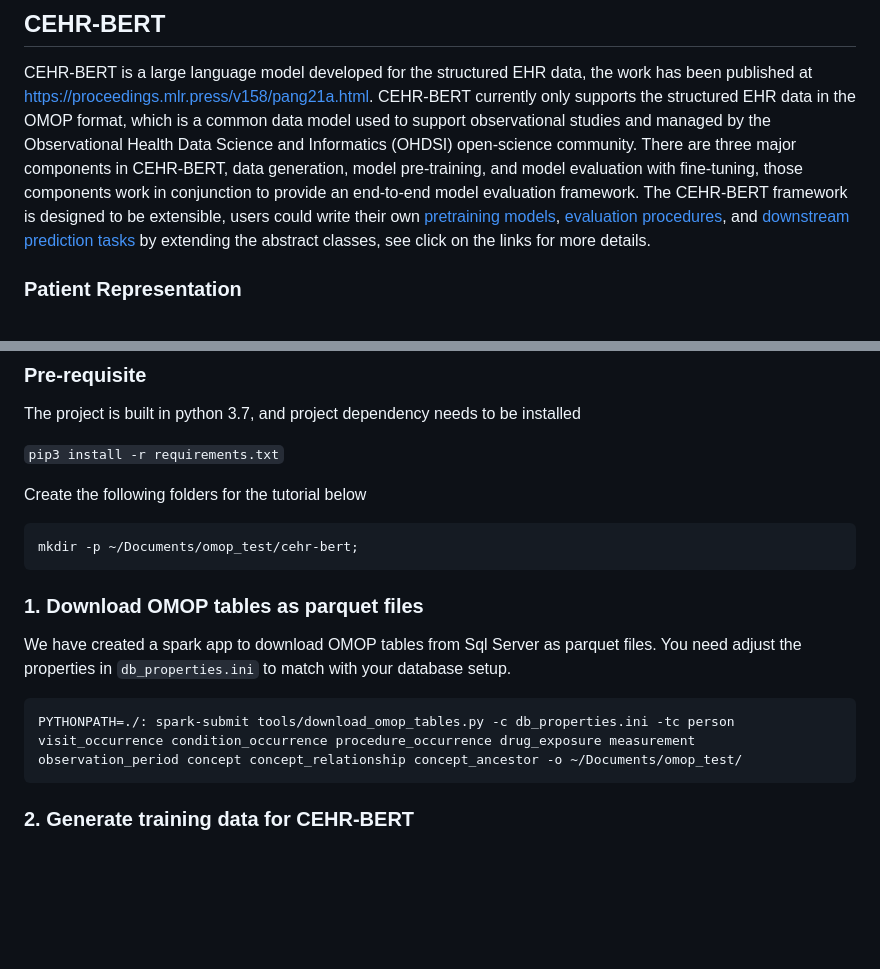
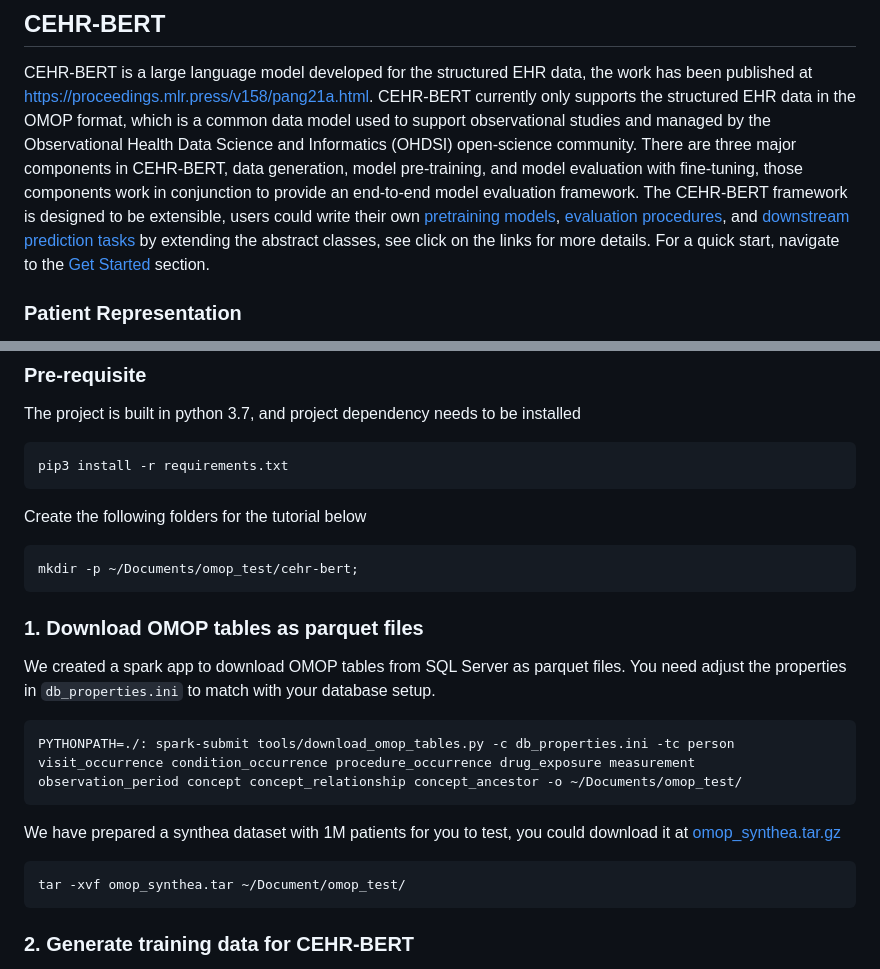
Before and after one commit to cumc-dbmi/cehrbert, a Markdown page: README.md, 2 parts joined by grey strips. GitHub-like rendering; blank space fills up the shorter version.

````diff
--- a/README.md
+++ b/README.md
@@ -1,6 +1,6 @@
 ## CEHR-BERT
 CEHR-BERT is a large language model developed for the structured EHR data, the work has been published at https://proceedings.mlr.press/v158/pang21a.html. CEHR-BERT currently only supports the structured EHR data in the OMOP format, which is a common data model used to support observational studies and managed  by the Observational Health Data Science and Informatics (OHDSI) open-science community.
-There are three major components in CEHR-BERT, data generation, model pre-training, and model evaluation with fine-tuning, those components work in conjunction to provide an end-to-end model evaluation framework. The CEHR-BERT framework is designed to be extensible, users could write their own [pretraining models](trainers/README.md), [evaluation procedures](evaluations/README.md), and [downstream prediction tasks](evaluations/README.md) by extending the abstract classes, see click on the links for more details.
+There are three major components in CEHR-BERT, data generation, model pre-training, and model evaluation with fine-tuning, those components work in conjunction to provide an end-to-end model evaluation framework. The CEHR-BERT framework is designed to be extensible, users could write their own [pretraining models](trainers/README.md), [evaluation procedures](evaluations/README.md), and [downstream prediction tasks](evaluations/README.md) by extending the abstract classes, see click on the links for more details. For a quick start, navigate to the [Get Started](#getting-started) section.
 
 ### Patient Representation
 For each patient, all medical codes were aggregated and constructed into a sequence chronologically.
@@ -23,18 +23,26 @@ We will release the model that we pre-trained soon
 ### Pre-requisite
 The project is built in python 3.7, and project dependency needs to be installed
 
-`pip3 install -r requirements.txt`
-
+```console
+pip3 install -r requirements.txt
+```
 Create the following folders for the tutorial below
 ```console
 mkdir -p ~/Documents/omop_test/cehr-bert;
 ```
 
 ### 1. Download OMOP tables as parquet files
-We have created a spark app to download OMOP tables from Sql Server as parquet files. You need adjust the properties in `db_properties.ini` to match with your database setup.
+We created a spark app to download OMOP tables from SQL Server as parquet files. You need adjust the properties in `db_properties.ini` to match with your database setup.
 ```console
 PYTHONPATH=./: spark-submit tools/download_omop_tables.py -c db_properties.ini -tc person visit_occurrence condition_occurrence procedure_occurrence drug_exposure measurement observation_period concept concept_relationship concept_ancestor -o ~/Documents/omop_test/
 ```
+
+We have prepared a synthea dataset with 1M patients for you to test, you could download it at [omop_synthea.tar.gz](https://drive.google.com/file/d/1k7-cZACaDNw8A1JRI37mfMAhEErxKaQJ/view?usp=share_link)
+
+```console
+tar -xvf omop_synthea.tar ~/Document/omop_test/
+```
+
 ### 2. Generate training data for CEHR-BERT
 We order the patient events in chronological order and put all data points in a sequence. We insert artificial tokens VS (visit start) and VE (visit end) to the start and the end of the visit. In addition, we insert artificial time tokens (ATT) between visits to indicate the time interval between visits. This approach allows us to apply BERT to structured EHR as-is.
 The sequence can be seen conceptually as [VS] [V1] [VE] [ATT] [VS] [V2] [VE], where [V1] and [V2] represent a list of concepts associated with those visits.
````
Also changed, not shown: spark_apps/README.md (+82 -0 lines), images/cohort_definition_prediction_window.png (added).
